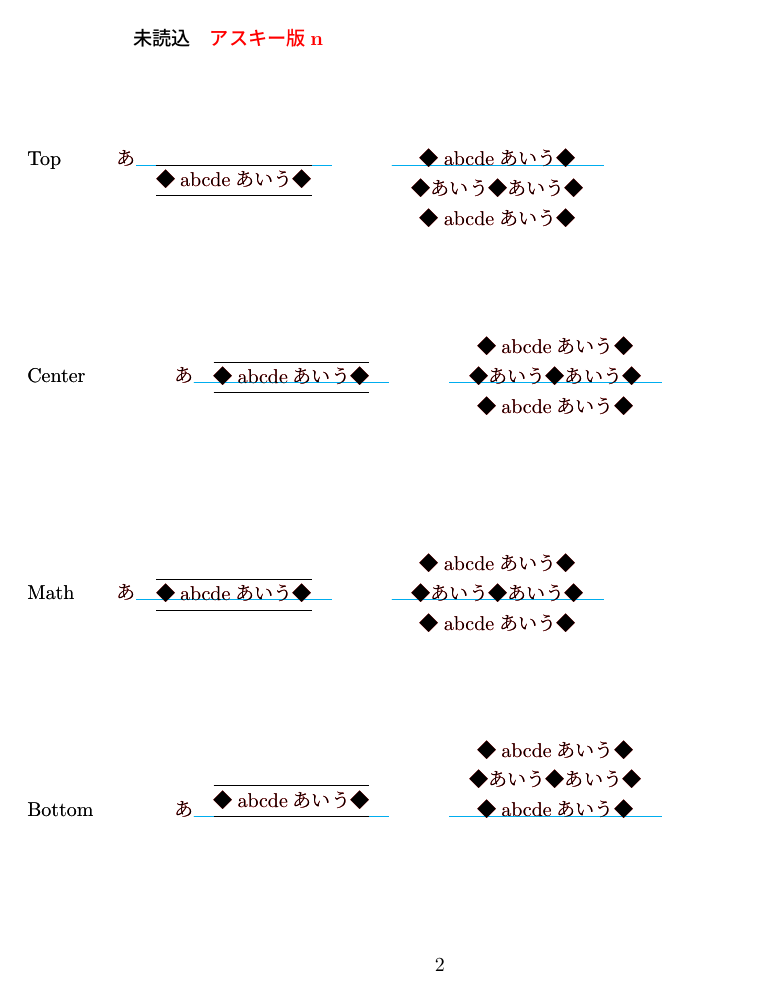
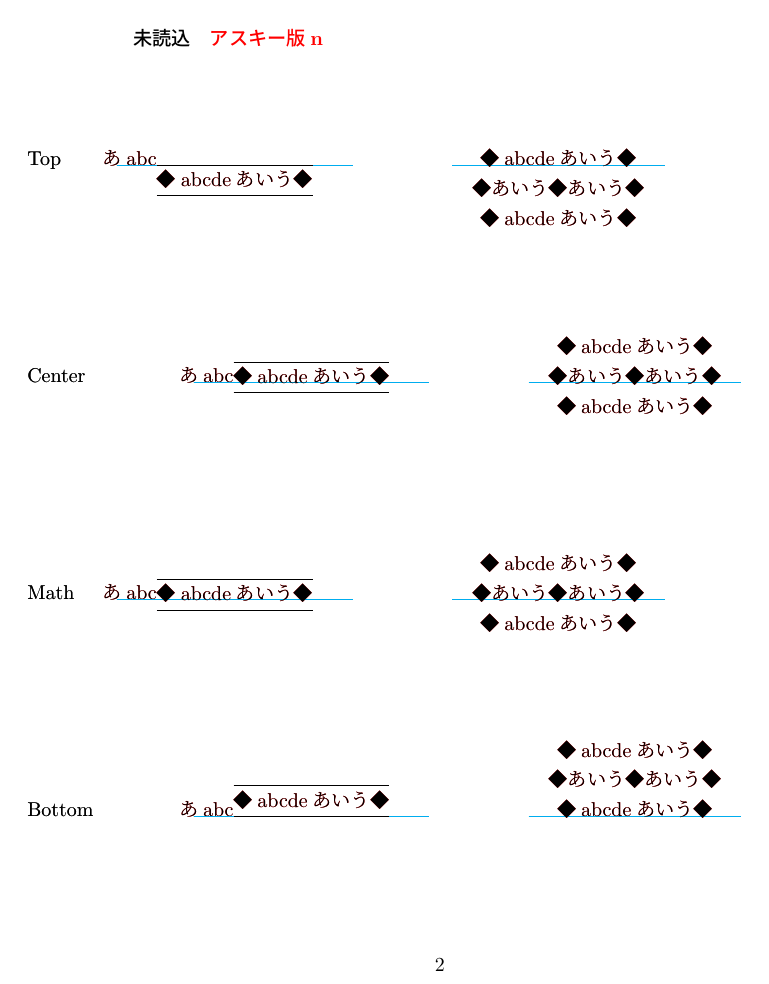
Before and after one commit to h-kitagawa/plext_test, a LaTeX document (test.tex, which reads plext-beta.sty): page 2 of 20. Compiled offline with pLaTeX and dvipdfmx.

Commit message:
test-*-bls: the case \ybaselineshift != 0

```diff
--- a/plext-beta.sty
+++ b/plext-beta.sty
@@ -41,10 +41,15 @@
 \ProvidesPackage{plext}
    [2016/02/22 v1.2a pLaTeX package file (community edition)]
 \newif\if@rotsw
-\def\array{\let\@acol\@arrayacol \let\@classz\@arrayclassz
- \let\@classiv\@arrayclassiv
- \let\\\@arraycr\let\@halignto\@empty\X@tabarray}
-\def\tabular{\let\@halignto\@empty\X@tabular}
+\newif\if@plext@math
+\def\array{%
+  \ifmdir\@plext@mathtrue\else\@plext@mathfalse\fi
+  \let\@acol\@arrayacol \let\@classz\@arrayclassz
+  \let\@classiv\@arrayclassiv
+  \let\\\@arraycr\let\@halignto\@empty\X@tabarray}
+\def\tabular{%
+  \ifmdir\@plext@mathtrue\else\@plext@mathfalse\fi
+  \let\@halignto\@empty\X@tabular}
 \@namedef{tabular*}{\@ifnextchar<%>
    {\@stabular}{\@stabular<Z>}}
 \def\X@tabarray{\@ifnextchar<%>
@@ -110,19 +115,22 @@
   \fi\fi
 \else\if #1z\relax\let\box@dir\relax\@rotswtrue
   \if #2t\relax
-     \def\@begin@alignbox{\raise0\tbaselineshift\vtop}%
+     \def\@begin@alignbox{\raise\ybaselineshift\vtop}%
      \let\@end@alignbox\relax
   \else\if #2b\relax
-     \def\@begin@alignbox{\raise0\tbaselineshift\vbox}%
+     \def\@begin@alignbox{\raise\ybaselineshift\vbox}%
      \let\@end@alignbox\relax
+  \else\if@plext@math
+     \def\@begin@alignbox{\hbox\bgroup$\vcenter}%
+     \def\@end@alignbox{$\egroup}%
   \else
      \def\@begin@alignbox{\setbox\z@=\vtop}%
      \def\@end@alignbox{%
-	\@tempdima=0\tbaselineshift
+	\@tempdima=\tbaselineshift
 	\advance\@tempdima-0.5\ht\z@
 	\advance\@tempdima 0.5\dp\z@
 	\raise\@tempdima\box\z@}%
-  \fi\fi
+  \fi\fi\fi
 \else\let\box@dir\tate
   \if #2t\relax
      \def\@begin@alignbox{\raise\tbaselineshift\vtop}%
--- a/test.tex
+++ b/test.tex
@@ -34,7 +37,7 @@
     \hbox{\vrule width \dimexpr 20pt+\wd0 height 0.4pt depth 0pt}}%
   \kern-\dimexpr 20pt+\wd0
   \textcolor{cyan}{\vrule width \dimexpr 20pt+\wd0 height 0.4pt depth 0pt}%
-  \kern-\dimexpr 10pt+\wd0\box0\kern10pt
+  \kern-\dimexpr 10pt+\wd0\box0\kern10pt%
 }\ht0=50pt\dp0=50pt\leavevmode\box0
 }
 
@@ -50,7 +53,7 @@
   \kern-\dimexpr 20pt+\wd0
   \textcolor{cyan}{\vrule width \dimexpr 20pt+\wd0 height 0.4pt depth 0pt}%
   \kern-\dimexpr 10pt+\wd0 \vrule width0.4ptheight30ptdepth30pt
-  \kern-0.4pt\box0\kern10pt
+  \kern-0.4pt\box0\kern4em
   }\ht0=50pt\dp0=50pt\leavevmode\box0 }
 
 
@@ -61,11 +64,11 @@
   \vtop{\BASEDIR\normalsize\adjustbaseline\noindent
  	\textbf{\kern5zw未読込}
 	  \begin{description}
-		\def\makelabel##1{\hbox to 4em{##1}}
+		\def\makelabel##1{\hbox to 4em{##1\hss}}
 	   \item[Top] \A{t}{}
-	   \item[Center] \leavevmode\kern3zw\A{c}{}
+	   \item[Center] \leavevmode\kern4zw\A{c}{}
 	   \item[Math] $\A{c}{}$
-	   \item[Bottom] \leavevmode\kern3zw\A{b}{}
+	   \item[Bottom] \leavevmode\kern4zw\A{b}{}
 	  \end{description}
   }}
 \let\A=\At\LTORIG o
@@ -77,11 +80,11 @@
   \vtop{\BASEDIR\normalsize\adjustbaseline\noindent
   \textbf{\ifnum`#1<`o 開発版\else \kern9zwアスキー版\fi \smash{\hbox to1zw{#2\hss}}}
   \begin{description}
-  \def\makelabel##1{\hbox to 4em{##1}}
+  \def\makelabel##1{\hbox to 4em{##1\hss}}
      \item[Top] \A{t}{<#2>}
-     \item[Center] \leavevmode\kern3zw\A{c}{<#2>}
+     \item[Center] \leavevmode\kern4zw\A{c}{<#2>}
 	 \item[Math] $\A{c}{<#2>}$
-     \item[Bottom] \leavevmode\kern3zw\A{b}{<#2>}
+     \item[Bottom] \leavevmode\kern4zw\A{b}{<#2>}
   \end{description}}}
 
 \usepackage{plext}
```
Also changed, not shown: test-tate-bls.tex (added, +3 -0 lines), test-yoko-bls.tex (added, +2 -0 lines), Makefile, test-tate-bls.pdf (added), test-tate.pdf, test-yoko-bls.pdf (added), test-yoko.pdf, test.tex (25 more changed lines).
